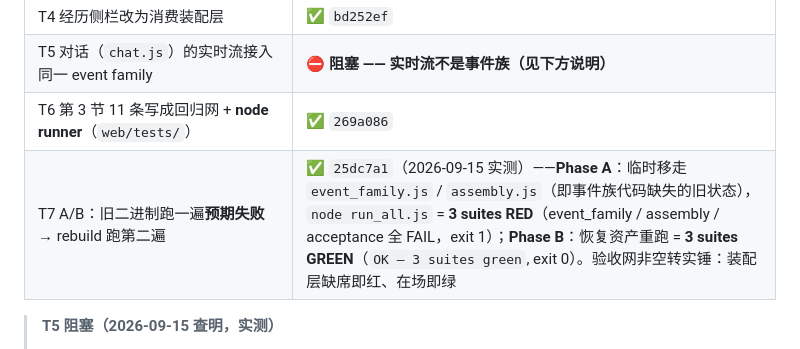
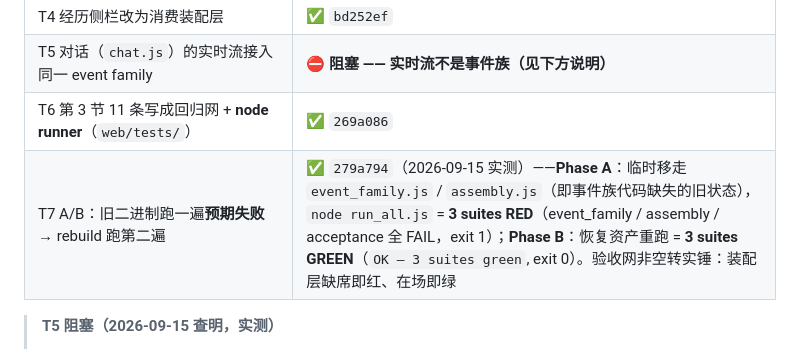
Before and after one commit to Jasonmilk/Cellrix, a Markdown page: docs/decisions/ADR-0018-event-family-assembly-layer.md, the part around the change. Rendered like a GitHub page.

Commit message:
docs(adr-0018): T7 row references the final commit hash

```diff
--- a/docs/decisions/ADR-0018-event-family-assembly-layer.md
+++ b/docs/decisions/ADR-0018-event-family-assembly-layer.md
@@ -200,7 +200,7 @@ digest() = { lastSeq, eventCount, pendingCount, schemaVersion, fingerprint }
 | T4 经历侧栏改为消费装配层 | ✅ `bd252ef` |
 | T5 对话（`chat.js`）的实时流接入同一 event family | **⛔ 阻塞 —— 实时流不是事件族（见下方说明）** |
 | T6 第 3 节 11 条写成回归网 + **node runner**（`web/tests/`） | ✅ `269a086` |
-| T7 A/B：旧二进制跑一遍**预期失败** → rebuild 跑第二遍 | ✅ `25dc7a1`（2026-09-15 实测）——**Phase A**：临时移走 `event_family.js` / `assembly.js`（即事件族代码缺失的旧状态），`node run_all.js` = **3 suites RED**（event_family / assembly / acceptance 全 FAIL，exit 1）；**Phase B**：恢复资产重跑 = **3 suites GREEN**（`OK — 3 suites green`, exit 0）。验收网非空转实锤：装配层缺席即红、在场即绿 |
+| T7 A/B：旧二进制跑一遍**预期失败** → rebuild 跑第二遍 | ✅ `279a794`（2026-09-15 实测）——**Phase A**：临时移走 `event_family.js` / `assembly.js`（即事件族代码缺失的旧状态），`node run_all.js` = **3 suites RED**（event_family / assembly / acceptance 全 FAIL，exit 1）；**Phase B**：恢复资产重跑 = **3 suites GREEN**（`OK — 3 suites green`, exit 0）。验收网非空转实锤：装配层缺席即红、在场即绿 |
 
 > **T5 阻塞（2026-09-15 查明，实测）**
 >
```
